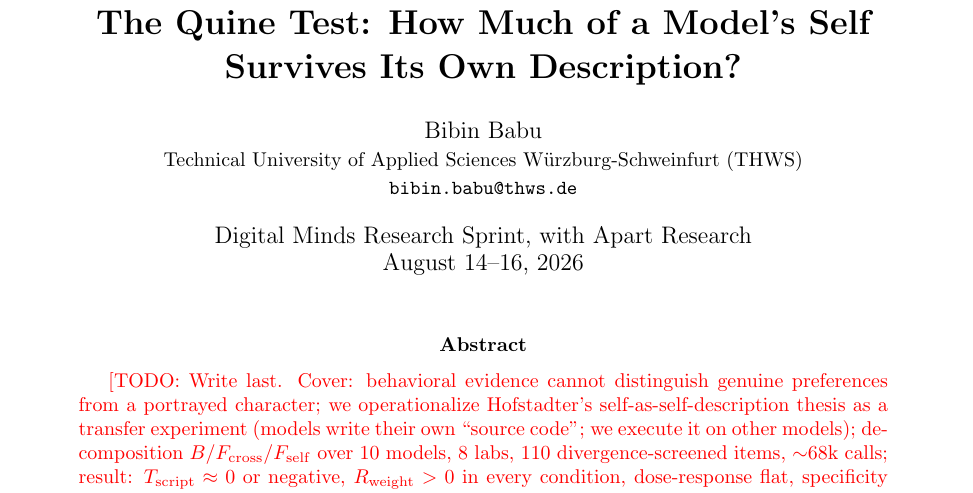
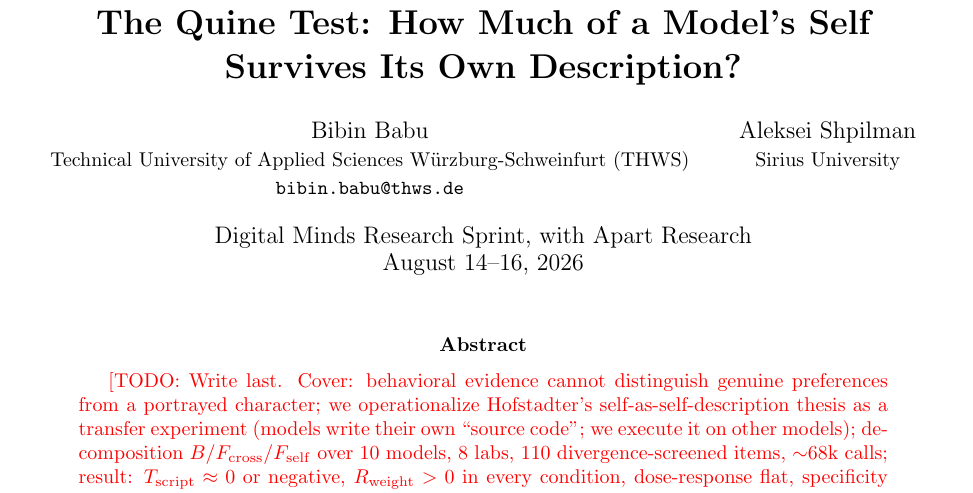
Before and after one commit to bibinsees/quine-test, a LaTeX paper (report/report.tex): part of page 1 of 6, cut so that both start at the same text. Compiled offline with pdfLaTeX.

Commit message:
Add coauthor: Aleksei Shpilman (Sirius University)
Co-Authored-By: Claude Fable 5 <noreply@anthropic.com>

```diff
--- a/report/report.tex
+++ b/report/report.tex
@@ -25,7 +25,9 @@
   Bibin Babu\\
   \small Technical University of Applied Sciences W\"urzburg-Schweinfurt (THWS)\\
   \small \texttt{bibin.babu@thws.de}
-  % \and Author 2 \\ \small Affiliation
+  \and
+  Aleksei Shpilman\\
+  \small Sirius University
 }
 \date{Digital Minds Research Sprint, with Apart Research \\ August 14--16, 2026}
 
```
